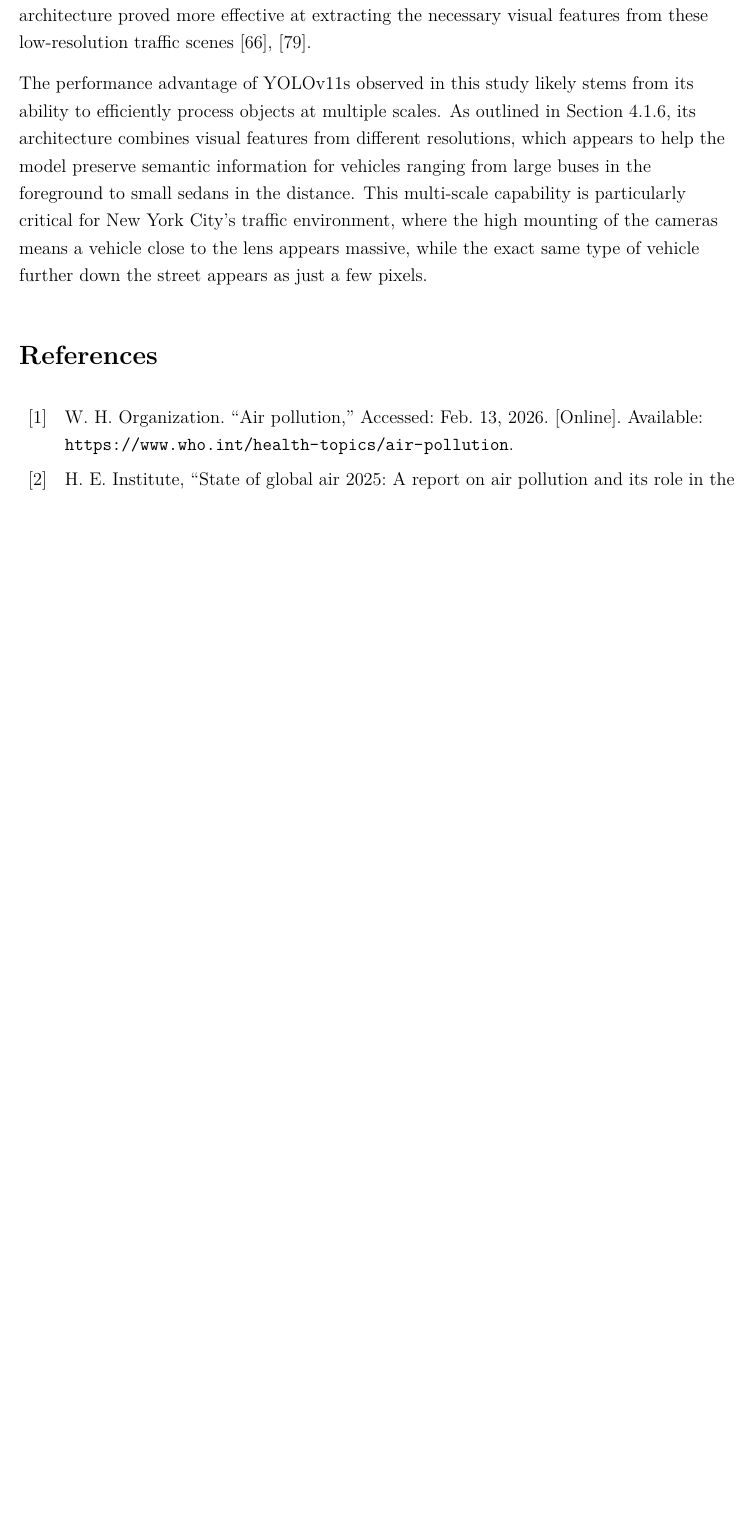
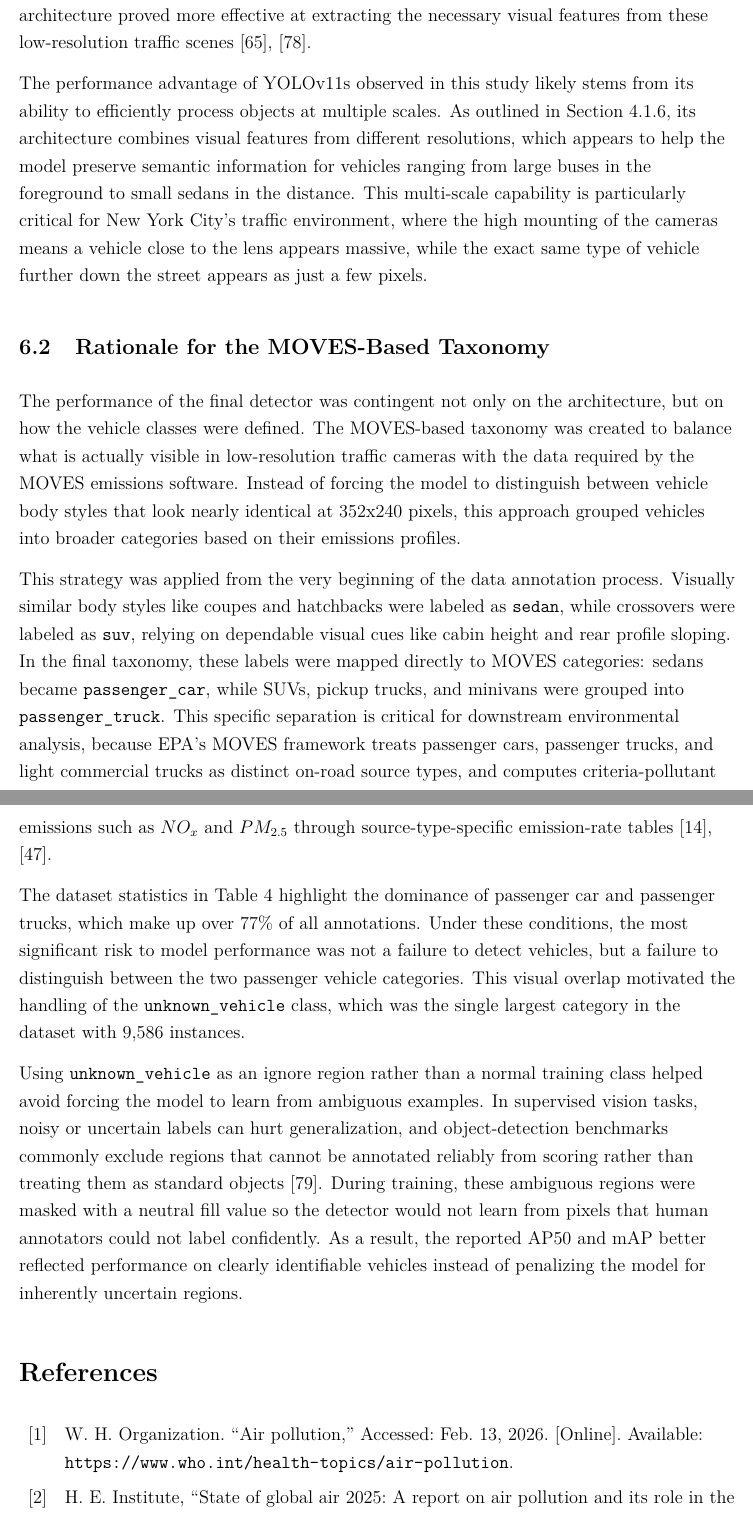
Before and after one commit to Aidan4478D/masters, a LaTeX paper (report/src/main.tex, which reads report/src/chapters/discussion.tex): part of page 72 of 80 before the commit and two parts of pages 72 and 73 of 81 after it, the two joined at a grey line, cut so that both start at the same text, the shorter picture padded with empty space. Compiled offline with pdfLaTeX.

Commit message:
Added 6.2 MOVES Taxonomy and fixed some typos

```diff
--- a/report/src/chapters/discussion.tex
+++ b/report/src/chapters/discussion.tex
@@ -67,3 +67,44 @@ capability is particularly critical for New York City’s traffic environment, w
 the high mounting of the cameras means a vehicle close to the lens appears massive,
 while the exact same type of vehicle further down the street appears as just a few
 pixels.
+
+% ==============================================================================
+
+\subsection{Rationale for the MOVES-Based Taxonomy}
+
+The performance of the final detector was contingent not only on the architecture,
+but on how the vehicle classes were defined. The MOVES-based taxonomy was created
+to balance what is actually visible in low-resolution traffic cameras with the data
+required by the MOVES emissions software. Instead of forcing the model to distinguish
+between vehicle body styles that look nearly identical at 352x240 pixels, this
+approach grouped vehicles into broader categories based on their emissions profiles.
+
+This strategy was applied from the very beginning of the data annotation process.
+Visually similar body styles like coupes and hatchbacks were labeled as \verb|sedan|,
+while crossovers were labeled as \verb|suv|, relying on dependable visual cues
+like cabin height and rear profile sloping. In the final taxonomy, these labels were
+mapped directly to MOVES categories: sedans became \verb|passenger_car|, while SUVs,
+pickup trucks, and minivans were grouped into \verb|passenger_truck|. This specific
+separation is critical for downstream environmental analysis, because EPA's MOVES
+framework treats passenger cars, passenger trucks, and light commercial trucks as
+distinct on-road source types, and computes criteria-pollutant emissions such as $NO_{x}$
+and $PM_{2.5}$ through source-type-specific emission-rate tables
+\cite{us_epa_moves3_2020, USEPA_overview_2025}.
+
+The dataset statistics in Table~\ref{tab:class-counts} highlight the dominance of
+passenger car and passenger trucks, which make up over 77\% of all annotations. Under
+these conditions, the most significant risk to model performance was not a failure
+to detect vehicles, but a failure to distinguish between the two passenger vehicle
+categories. This visual overlap motivated the handling of the \verb|unknown_vehicle|
+class, which was the single largest category in the dataset with 9,586 instances.
+
+Using \verb|unknown_vehicle| as an ignore region rather than a normal training class
+helped avoid forcing the model to learn from ambiguous examples. In supervised vision
+tasks, noisy or uncertain labels can hurt generalization, and object-detection
+benchmarks commonly exclude regions that cannot be annotated reliably from scoring
+rather than treating them as standard objects \cite{song2022learningnoisylabelsdeep}.
+During training, these ambiguous regions were masked with a neutral fill value so
+the detector would not learn from pixels that human annotators could not label
+confidently. As a result, the reported AP50 and mAP better reflected performance
+on clearly identifiable vehicles instead of penalizing the model for inherently
+uncertain regions.
```
Also changed, not shown: report/src/chapters/dataset.tex (+3 -3 lines), report/src/chapters/methodology.tex (+2 -2 lines), report/src/references.bib (+10 -11 lines), report/src/chapters/discussion.tex (2 more changed lines).
